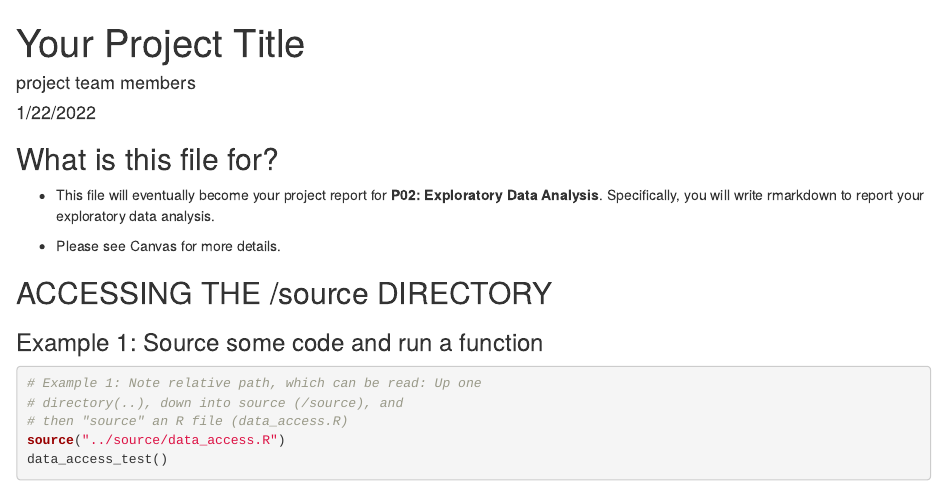
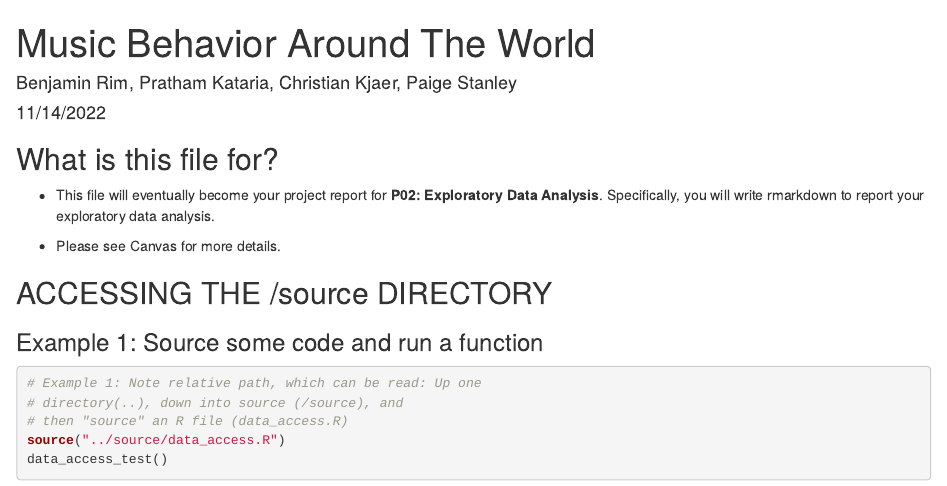
Before and after one commit to info201b-au2022/project-Chkjaer, an R Markdown document (docs/index.Rmd): the page in a window 1100 px wide, from its top. Rendered offline with R 4.5, knitr and Pandoc, with nearby package versions.

Commit message:
pushing changes

```diff
--- a/docs/index.Rmd
+++ b/docs/index.Rmd
@@ -1,7 +1,7 @@
 ---
-title: "Your Project Title"
-author: "project team members"
-date: "1/22/2022"
+title: "Music Behavior Around The World"
+author: "Benjamin Rim, Pratham Kataria, Christian Kjaer, Paige Stanley"
+date: "11/14/2022"
 output: html_document
 ---
 
```
